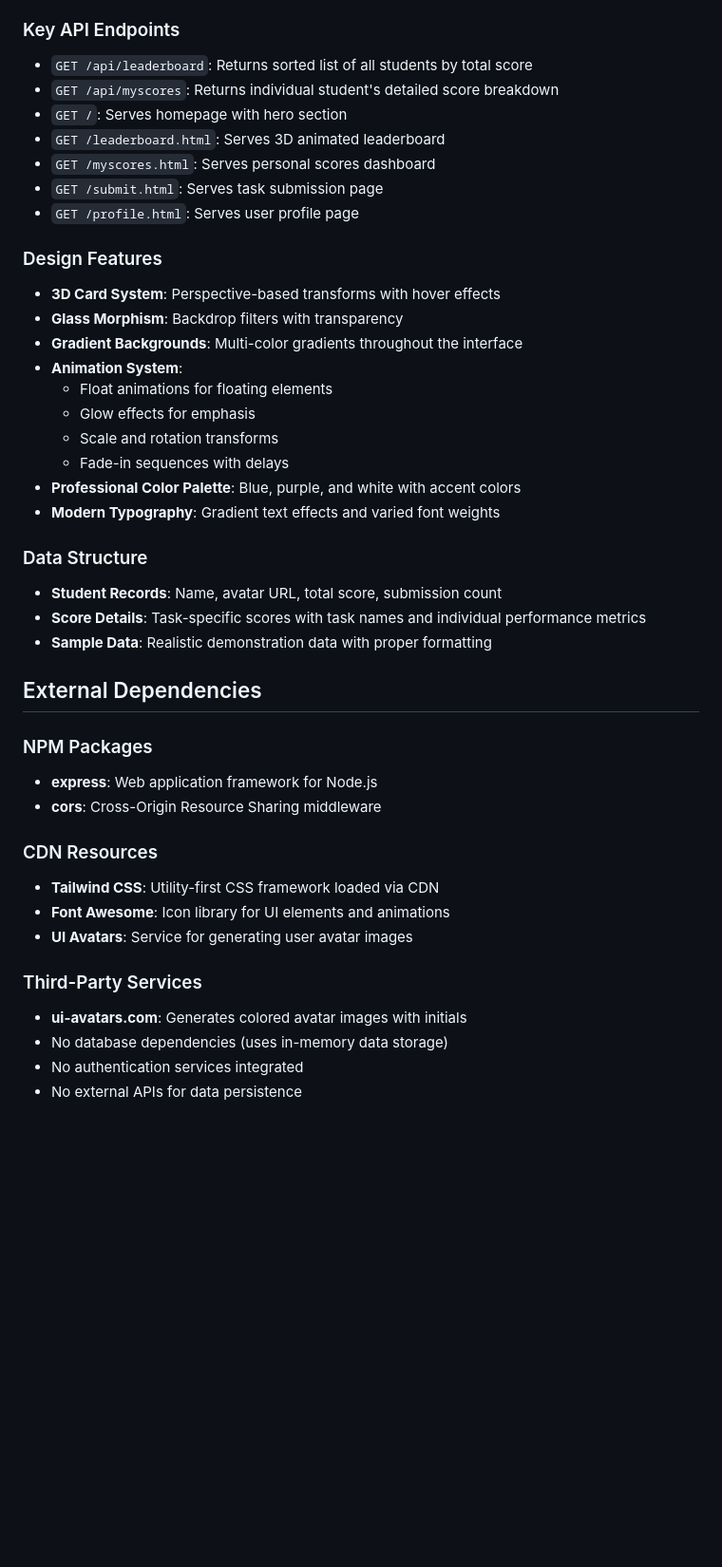
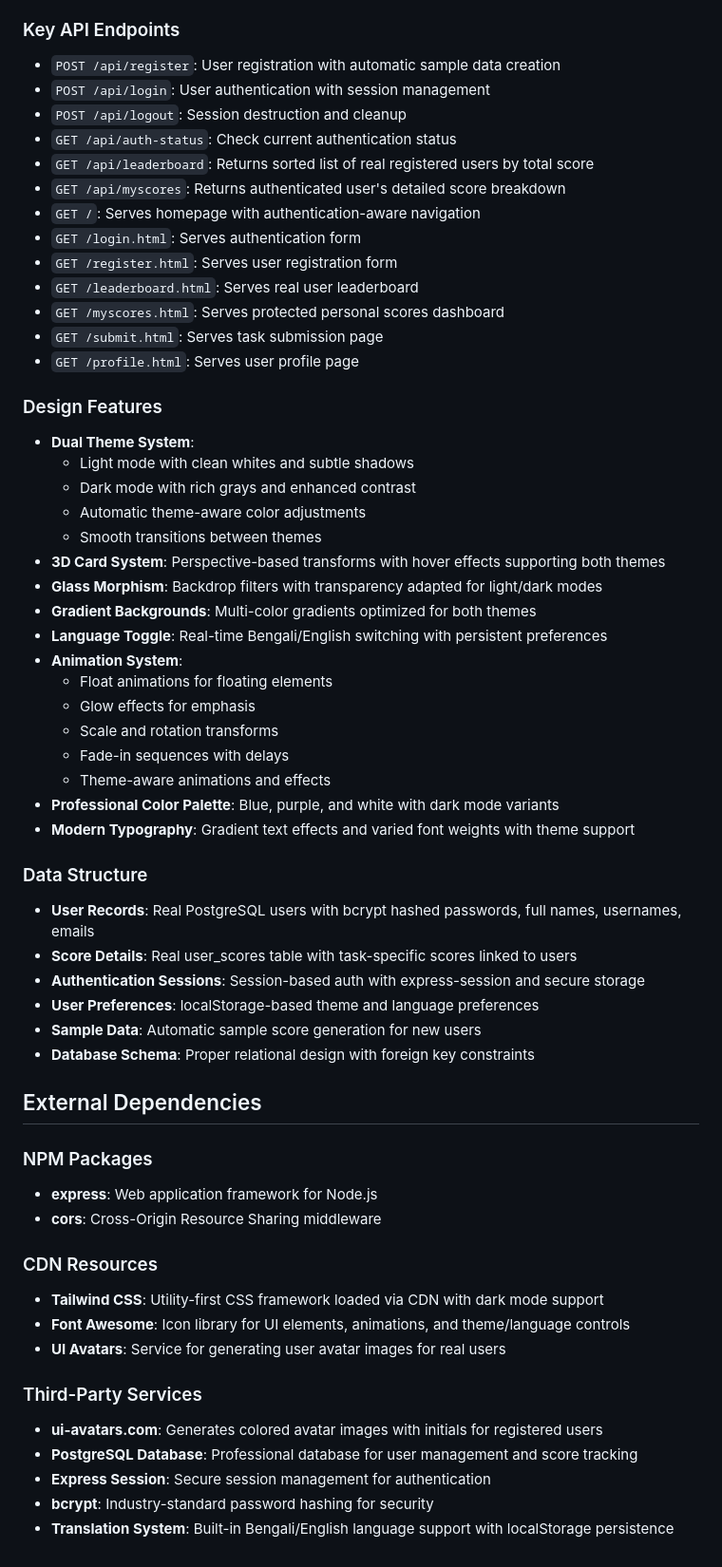
Before and after one commit to sajeeb-ahmeed/StudentSpher, a Markdown page: replit.md, the part around one of its changes. Shown at 95% size. Rendered like a GitHub page; blank space fills up the shorter version.

```diff
--- a/replit.md
+++ b/replit.md
@@ -49,30 +68,46 @@ Design preference: Modern, 3D, animated, professional, and attractive looking in
 - **Profile (`/profile.html`)**: User profile management with academic statistics
 
 ### Key API Endpoints
-- `GET /api/leaderboard`: Returns sorted list of all students by total score
-- `GET /api/myscores`: Returns individual student's detailed score breakdown
-- `GET /`: Serves homepage with hero section
-- `GET /leaderboard.html`: Serves 3D animated leaderboard
-- `GET /myscores.html`: Serves personal scores dashboard
+- `POST /api/register`: User registration with automatic sample data creation
+- `POST /api/login`: User authentication with session management
+- `POST /api/logout`: Session destruction and cleanup
+- `GET /api/auth-status`: Check current authentication status
+- `GET /api/leaderboard`: Returns sorted list of real registered users by total score
+- `GET /api/myscores`: Returns authenticated user's detailed score breakdown
+- `GET /`: Serves homepage with authentication-aware navigation
+- `GET /login.html`: Serves authentication form
+- `GET /register.html`: Serves user registration form
+- `GET /leaderboard.html`: Serves real user leaderboard
+- `GET /myscores.html`: Serves protected personal scores dashboard
 - `GET /submit.html`: Serves task submission page
 - `GET /profile.html`: Serves user profile page
 
 ### Design Features
-- **3D Card System**: Perspective-based transforms with hover effects
-- **Glass Morphism**: Backdrop filters with transparency
-- **Gradient Backgrounds**: Multi-color gradients throughout the interface
+- **Dual Theme System**:
+  - Light mode with clean whites and subtle shadows
+  - Dark mode with rich grays and enhanced contrast
+  - Automatic theme-aware color adjustments
+  - Smooth transitions between themes
+- **3D Card System**: Perspective-based transforms with hover effects supporting both themes
+- **Glass Morphism**: Backdrop filters with transparency adapted for light/dark modes
+- **Gradient Backgrounds**: Multi-color gradients optimized for both themes
+- **Language Toggle**: Real-time Bengali/English switching with persistent preferences
 - **Animation System**:
   - Float animations for floating elements
   - Glow effects for emphasis
   - Scale and rotation transforms
   - Fade-in sequences with delays
-- **Professional Color Palette**: Blue, purple, and white with accent colors
-- **Modern Typography**: Gradient text effects and varied font weights
+  - Theme-aware animations and effects
+- **Professional Color Palette**: Blue, purple, and white with dark mode variants
+- **Modern Typography**: Gradient text effects and varied font weights with theme support
 
 ### Data Structure
-- **Student Records**: Name, avatar URL, total score, submission count
-- **Score Details**: Task-specific scores with task names and individual performance metrics
-- **Sample Data**: Realistic demonstration data with proper formatting
+- **User Records**: Real PostgreSQL users with bcrypt hashed passwords, full names, usernames, emails
+- **Score Details**: Real user_scores table with task-specific scores linked to users
+- **Authentication Sessions**: Session-based auth with express-session and secure storage
+- **User Preferences**: localStorage-based theme and language preferences
+- **Sample Data**: Automatic sample score generation for new users
+- **Database Schema**: Proper relational design with foreign key constraints
 
 ## External Dependencies
 
@@ -81,12 +116,13 @@ Design preference: Modern, 3D, animated, professional, and attractive looking in
 - **cors**: Cross-Origin Resource Sharing middleware
 
 ### CDN Resources
-- **Tailwind CSS**: Utility-first CSS framework loaded via CDN
-- **Font Awesome**: Icon library for UI elements and animations
-- **UI Avatars**: Service for generating user avatar images
+- **Tailwind CSS**: Utility-first CSS framework loaded via CDN with dark mode support
+- **Font Awesome**: Icon library for UI elements, animations, and theme/language controls
+- **UI Avatars**: Service for generating user avatar images for real users
 
 ### Third-Party Services
-- **ui-avatars.com**: Generates colored avatar images with initials
-- No database dependencies (uses in-memory data storage)
-- No authentication services integrated
-- No external APIs for data persistence
+- **ui-avatars.com**: Generates colored avatar images with initials for registered users
+- **PostgreSQL Database**: Professional database for user management and score tracking
+- **Express Session**: Secure session management for authentication
+- **bcrypt**: Industry-standard password hashing for security
+- **Translation System**: Built-in Bengali/English language support with localStorage persistence
```
Also changed, not shown: other parts of replit.md (+34 -15 lines).
